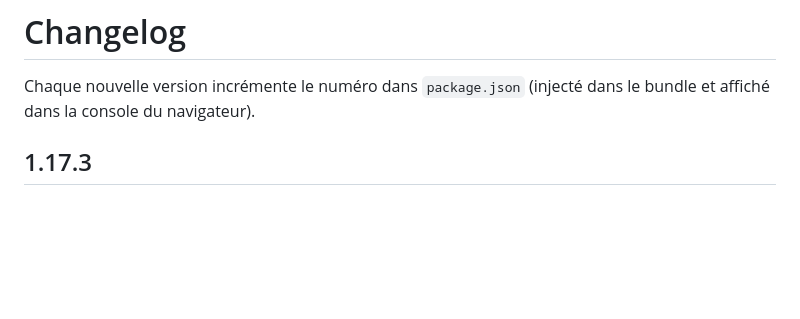
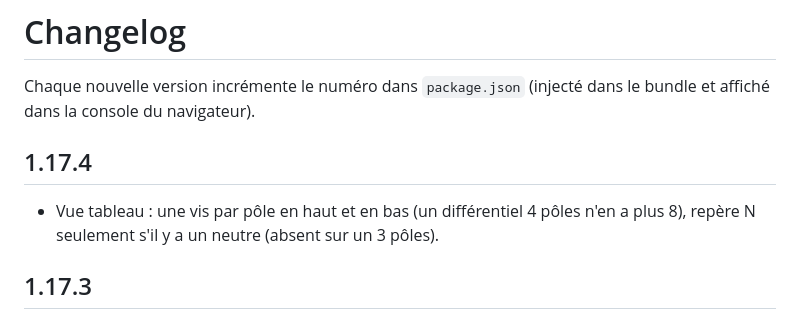
Before and after one commit to freddye83/din-panel-card, a Markdown page: CHANGELOG.md, the part around the change. Rendered like a GitHub page; blank space fills up the shorter version.

```diff
--- a/CHANGELOG.md
+++ b/CHANGELOG.md
@@ -1,6 +1,9 @@
 # Changelog
 
 Chaque nouvelle version incrémente le numéro dans `package.json` (injecté dans le bundle et affiché dans la console du navigateur).
+
+## 1.17.4
+- Vue tableau : une vis par pôle en haut et en bas (un différentiel 4 pôles n'en a plus 8), repère N seulement s'il y a un neutre (absent sur un 3 pôles).
 
 ## 1.17.3
 - Documentation : la « version actuelle » du README (EN + FR) était restée à 1.16.4 ; alignée sur `package.json`.
```
Also changed, not shown: CLAUDE.md (+1 -1 lines), README.md (+4 -4 lines), docs/modules-relais-alim.png, docs/vue-tableau-arrivee.png, docs/vue-tableau-rangees.png, 4 other files.
